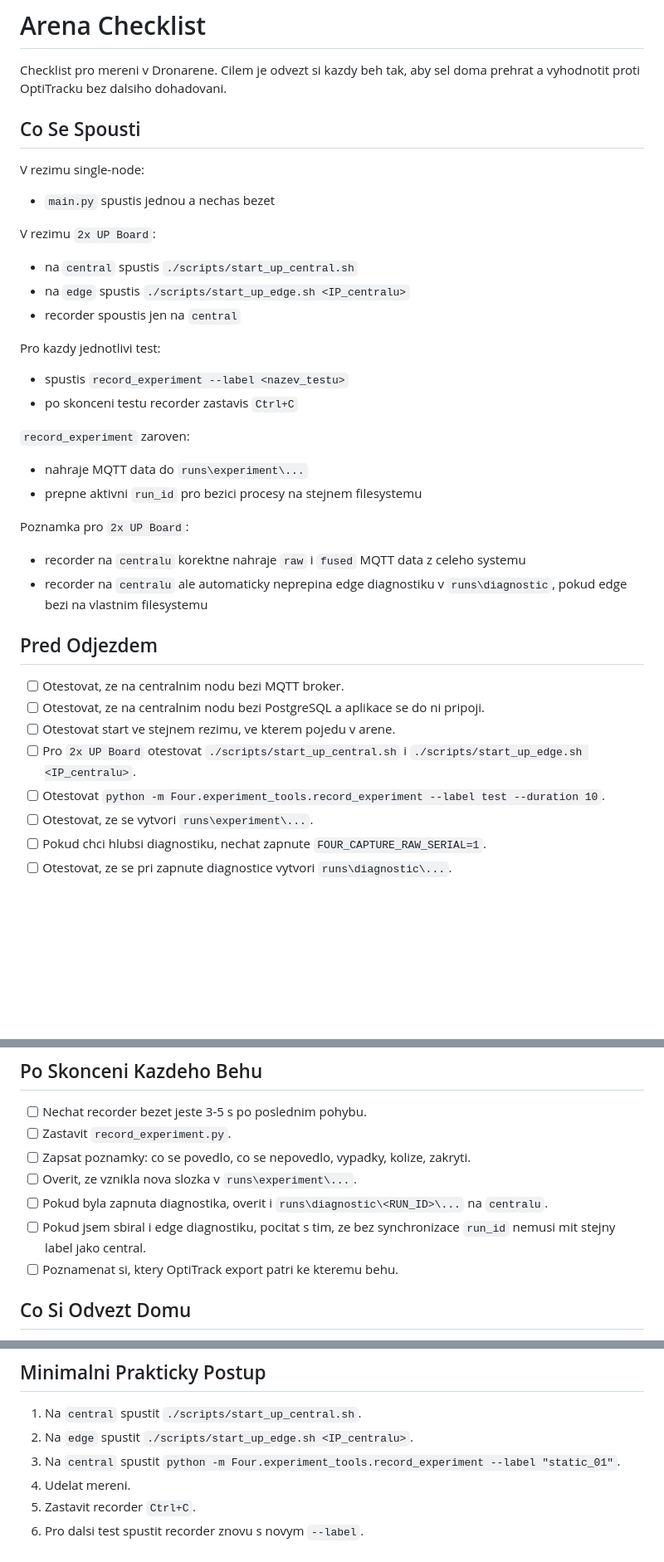
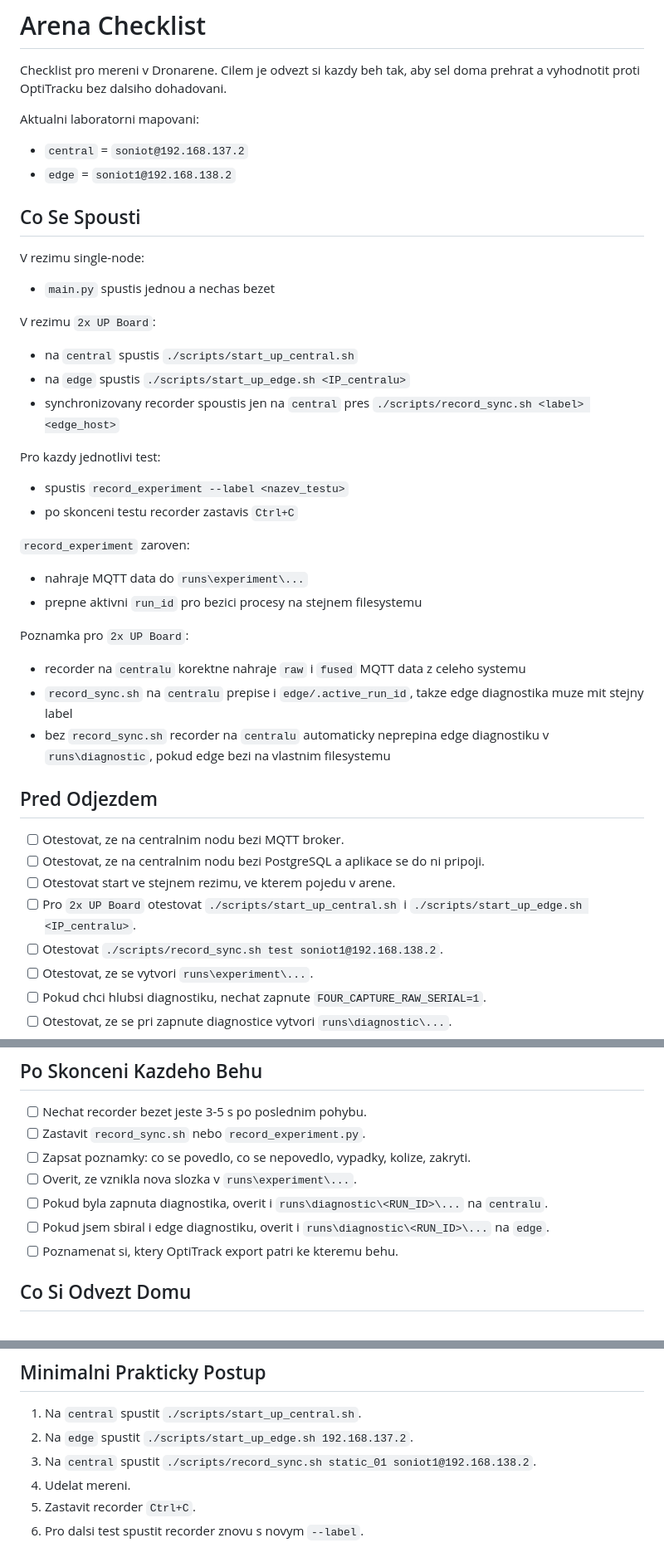
Before and after one commit to soxis152/BP, a Markdown page: docs/ARENA_CHECKLIST.md, 3 parts joined by grey strips. Shown at 83% size. Drawn GitHub-style; blank space fills up the shorter version.

Commit message:
finální verze před laděním. Funkční PC i UP

```diff
--- a/docs/ARENA_CHECKLIST.md
+++ b/docs/ARENA_CHECKLIST.md
@@ -2,6 +2,11 @@
 
 Checklist pro mereni v Dronarene. Cilem je odvezt si kazdy beh tak, aby sel
 doma prehrat a vyhodnotit proti OptiTracku bez dalsiho dohadovani.
+
+Aktualni laboratorni mapovani:
+
+- `central` = `soniot@192.168.137.2`
+- `edge` = `soniot1@192.168.138.2`
 
 ## Co Se Spousti
 
@@ -13,7 +18,7 @@ V rezimu `2x UP Board`:
 
 - na `central` spustis `./scripts/start_up_central.sh`
 - na `edge` spustis `./scripts/start_up_edge.sh <IP_centralu>`
-- recorder spoustis jen na `central`
+- synchronizovany recorder spoustis jen na `central` pres `./scripts/record_sync.sh <label> <edge_host>`
 
 Pro kazdy jednotlivi test:
 
@@ -28,7 +33,8 @@ Pro kazdy jednotlivi test:
 Poznamka pro `2x UP Board`:
 
 - recorder na `centralu` korektne nahraje `raw` i `fused` MQTT data z celeho systemu
-- recorder na `centralu` ale automaticky neprepina edge diagnostiku v `runs\diagnostic`, pokud edge bezi na vlastnim filesystemu
+- `record_sync.sh` na `centralu` prepise i `edge/.active_run_id`, takze edge diagnostika muze mit stejny label
+- bez `record_sync.sh` recorder na `centralu` automaticky neprepina edge diagnostiku v `runs\diagnostic`, pokud edge bezi na vlastnim filesystemu
 
 ## Pred Odjezdem
 
@@ -36,7 +42,7 @@ Poznamka pro `2x UP Board`:
 - [ ] Otestovat, ze na centralnim nodu bezi PostgreSQL a aplikace se do ni pripoji.
 - [ ] Otestovat start ve stejnem rezimu, ve kterem pojedu v arene.
 - [ ] Pro `2x UP Board` otestovat `./scripts/start_up_central.sh` i `./scripts/start_up_edge.sh <IP_centralu>`.
-- [ ] Otestovat `python -m Four.experiment_tools.record_experiment --label test --duration 10`.
+- [ ] Otestovat `./scripts/record_sync.sh test soniot1@192.168.138.2`.
 - [ ] Otestovat, ze se vytvori `runs\experiment\...`.
 - [ ] Pokud chci hlubsi diagnostiku, nechat zapnute `FOUR_CAPTURE_RAW_SERIAL=1`.
 - [ ] Otestovat, ze se pri zapnute diagnostice vytvori `runs\diagnostic\...`.
@@ -98,11 +104,11 @@ Poznamka pro `2x UP Board`:
 ## Po Skonceni Kazdeho Behu
 
 - [ ] Nechat recorder bezet jeste 3-5 s po poslednim pohybu.
-- [ ] Zastavit `record_experiment.py`.
+- [ ] Zastavit `record_sync.sh` nebo `record_experiment.py`.
 - [ ] Zapsat poznamky: co se povedlo, co se nepovedlo, vypadky, kolize, zakryti.
 - [ ] Overit, ze vznikla nova slozka v `runs\experiment\...`.
 - [ ] Pokud byla zapnuta diagnostika, overit i `runs\diagnostic\<RUN_ID>\...` na `centralu`.
-- [ ] Pokud jsem sbiral i edge diagnostiku, pocitat s tim, ze bez synchronizace `run_id` nemusi mit stejny label jako central.
+- [ ] Pokud jsem sbiral i edge diagnostiku, overit i `runs\diagnostic\<RUN_ID>\...` na `edge`.
 - [ ] Poznamenat si, ktery OptiTrack export patri ke kteremu behu.
 
 ## Co Si Odvezt Domu
@@ -127,8 +133,8 @@ Poznamka pro `2x UP Board`:
 ## Minimalni Prakticky Postup
 
 1. Na `central` spustit `./scripts/start_up_central.sh`.
-2. Na `edge` spustit `./scripts/start_up_edge.sh <IP_centralu>`.
-3. Na `central` spustit `python -m Four.experiment_tools.record_experiment --label "static_01"`.
+2. Na `edge` spustit `./scripts/start_up_edge.sh 192.168.137.2`.
+3. Na `central` spustit `./scripts/record_sync.sh static_01 soniot1@192.168.138.2`.
 4. Udelat mereni.
 5. Zastavit recorder `Ctrl+C`.
 6. Pro dalsi test spustit recorder znovu s novym `--label`.
```
Also changed, not shown: other parts of docs/ARENA_CHECKLIST.md (+1 -1 lines).
